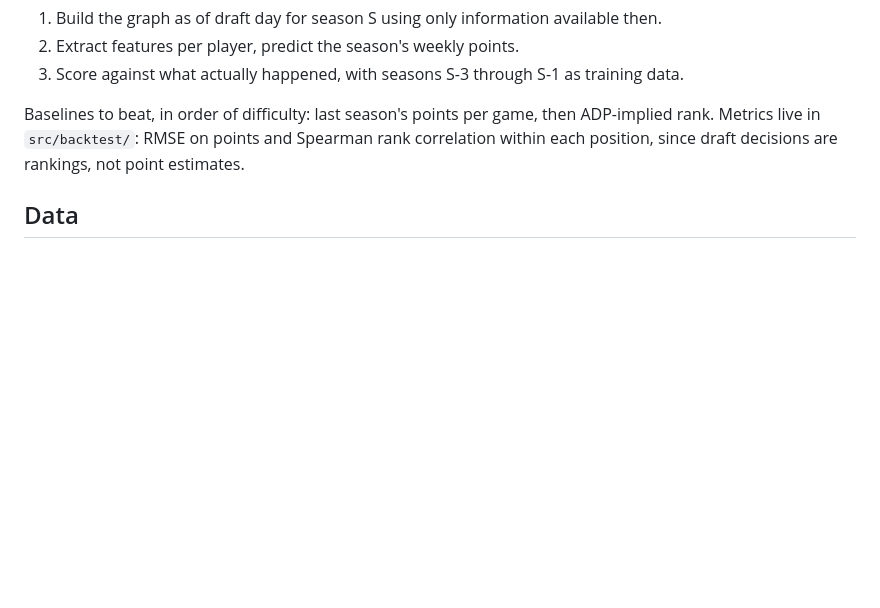
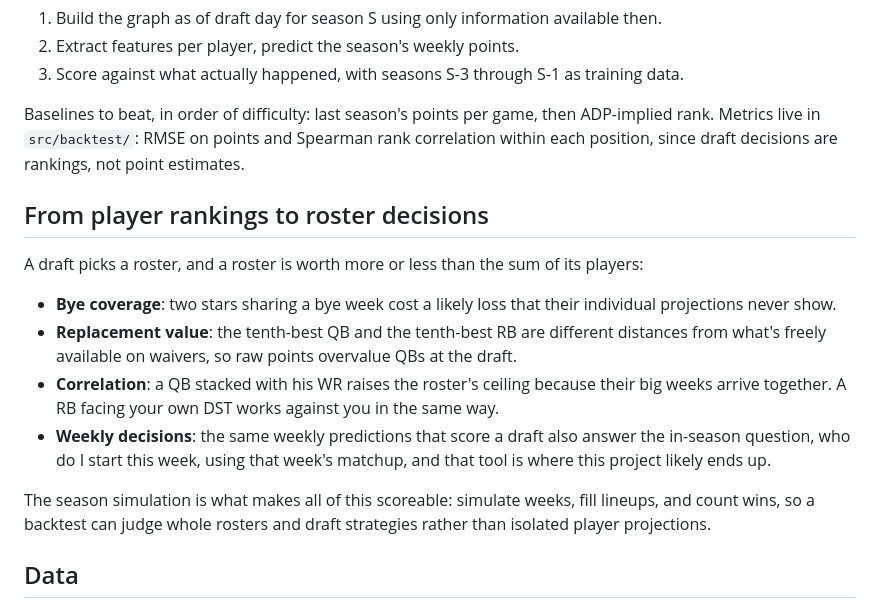
Before and after one commit to mattkindy/depth-chart, a Markdown page: README.md, the part around the change. Drawn GitHub-style; blank space fills up the shorter version.

Commit message:
docs: describe roster-level goals and the weekly start decision

```diff
--- a/README.md
+++ b/README.md
@@ -59,6 +59,28 @@ game, then ADP-implied rank. Metrics live in `src/backtest/`: RMSE on
 points and Spearman rank correlation within each position, since draft
 decisions are rankings, not point estimates.
 
+## From player rankings to roster decisions
+
+A draft picks a roster, and a roster is worth more or less than the sum
+of its players:
+
+- **Bye coverage**: two stars sharing a bye week cost a likely loss that
+  their individual projections never show.
+- **Replacement value**: the tenth-best QB and the tenth-best RB are
+  different distances from what's freely available on waivers, so raw
+  points overvalue QBs at the draft.
+- **Correlation**: a QB stacked with his WR raises the roster's ceiling
+  because their big weeks arrive together. A RB facing your own DST
+  works against you in the same way.
+- **Weekly decisions**: the same weekly predictions that score a draft
+  also answer the in-season question, who do I start this week, using
+  that week's matchup, and that tool is where this project likely ends
+  up.
+
+The season simulation is what makes all of this scoreable: simulate
+weeks, fill lineups, and count wins, so a backtest can judge whole
+rosters and draft strategies rather than isolated player projections.
+
 ## Data
 
 - **nflverse** publishes weekly player stats, rosters, and schedules as
```
